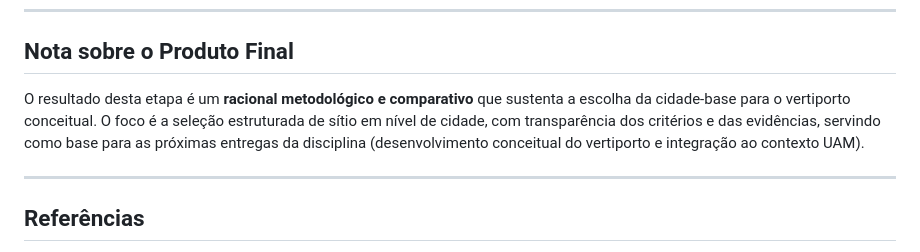
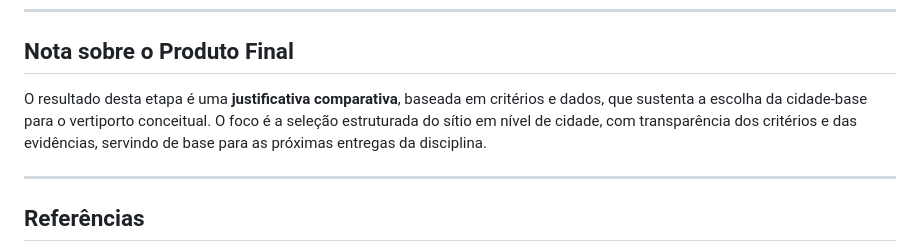
Before and after one commit to BiellGG14/IT-214, a Markdown page: docs/Atividade01.md, the part around the change. GitHub-like rendering.

Commit message:
Atualizar Atividade01

```diff
--- a/docs/Atividade01.md
+++ b/docs/Atividade01.md
@@ -206,7 +206,7 @@ Curitiba é 7ª no ICE 2023 e se diferencia por desempenho muito forte em **Aces
 
 ## Nota sobre o Produto Final
 
-O resultado desta etapa é um **racional metodológico e comparativo** que sustenta a escolha da cidade-base para o vertiporto conceitual. O foco é a seleção estruturada de sítio em nível de cidade, com transparência dos critérios e das evidências, servindo como base para as próximas entregas da disciplina (desenvolvimento conceitual do vertiporto e integração ao contexto UAM).
+O resultado desta etapa é uma **justificativa comparativa**, baseada em critérios e dados, que sustenta a escolha da cidade-base para o vertiporto conceitual. O foco é a seleção estruturada do sítio em nível de cidade, com transparência dos critérios e das evidências, servindo de base para as próximas entregas da disciplina.
 
 ---
 
```
